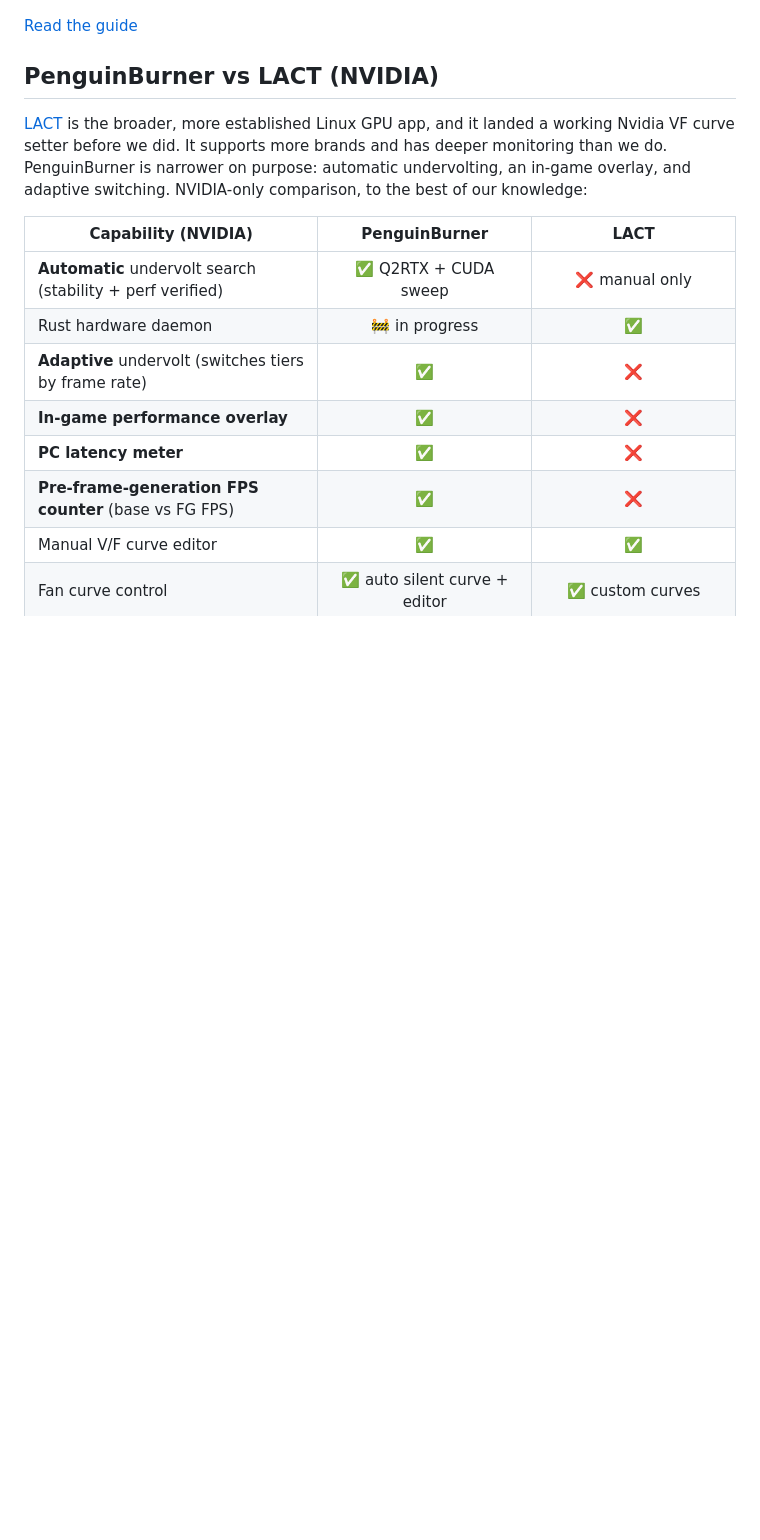
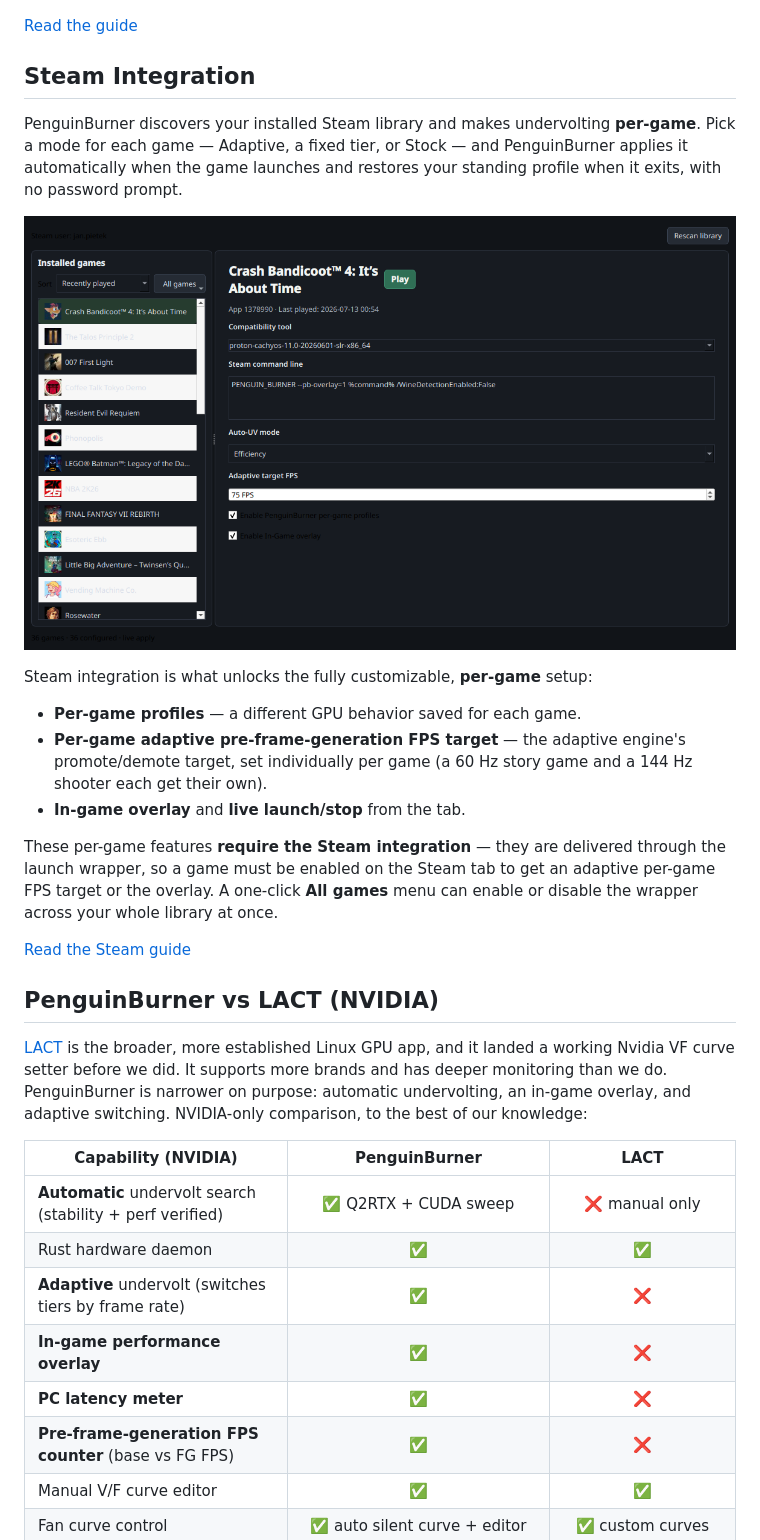
Before and after one commit to Ernold11/PenguinBurner, a Markdown page: README.md, the part around one of its changes. Rendered like a GitHub page; pictures changed too: docs/assets/steam-tab.png (added); blank space fills up the shorter version.

```diff
--- a/README.md
+++ b/README.md
@@ -109,6 +115,30 @@ have headroom, more clock when frames start to drop.
 
 [Read the guide](docs/features/adaptive-uv.md)
 
+## Steam Integration
+
+PenguinBurner discovers your installed Steam library and makes undervolting
+**per-game**. Pick a mode for each game — Adaptive, a fixed tier, or Stock — and
+PenguinBurner applies it automatically when the game launches and restores your
+standing profile when it exits, with no password prompt.
+
+![Steam tab: per-game mode, adaptive target FPS, and Play/Stop](docs/assets/steam-tab.png)
+
+Steam integration is what unlocks the fully customizable, **per-game** setup:
+
+- **Per-game profiles** — a different GPU behavior saved for each game.
+- **Per-game adaptive pre-frame-generation FPS target** — the adaptive engine's
+  promote/demote target, set individually per game (a 60 Hz story game and a
+  144 Hz shooter each get their own).
+- **In-game overlay** and **live launch/stop** from the tab.
+
+These per-game features **require the Steam integration** — they are delivered
+through the launch wrapper, so a game must be enabled on the Steam tab to get an
+adaptive per-game FPS target or the overlay. A one-click **All games** menu can
+enable or disable the wrapper across your whole library at once.
+
+[Read the Steam guide](docs/steam.md)
+
 ## PenguinBurner vs LACT (NVIDIA)
 
 [LACT](https://github.com/ilya-zlobintsev/LACT) is the broader, more established
@@ -120,7 +150,7 @@ switching. NVIDIA-only comparison, to the best of our knowledge:
 | Capability (NVIDIA) | PenguinBurner | LACT |
 | --- | :---: | :---: |
 | **Automatic** undervolt search (stability + perf verified) | ✅ Q2RTX + CUDA sweep | ❌ manual only |
-| Rust hardware daemon | 🚧 in progress | ✅ |
+| Rust hardware daemon | ✅ | ✅ |
 | **Adaptive** undervolt (switches tiers by frame rate) | ✅ | ❌ |
 | **In-game performance overlay** | ✅ | ❌ |
 | **PC latency meter** | ✅ | ❌ |
```
Also changed, not shown: other parts of README.md (+10 -4 lines), docs/steam.md (added, +112 -0 lines), docs/assets/auto-uv-scan.png.
